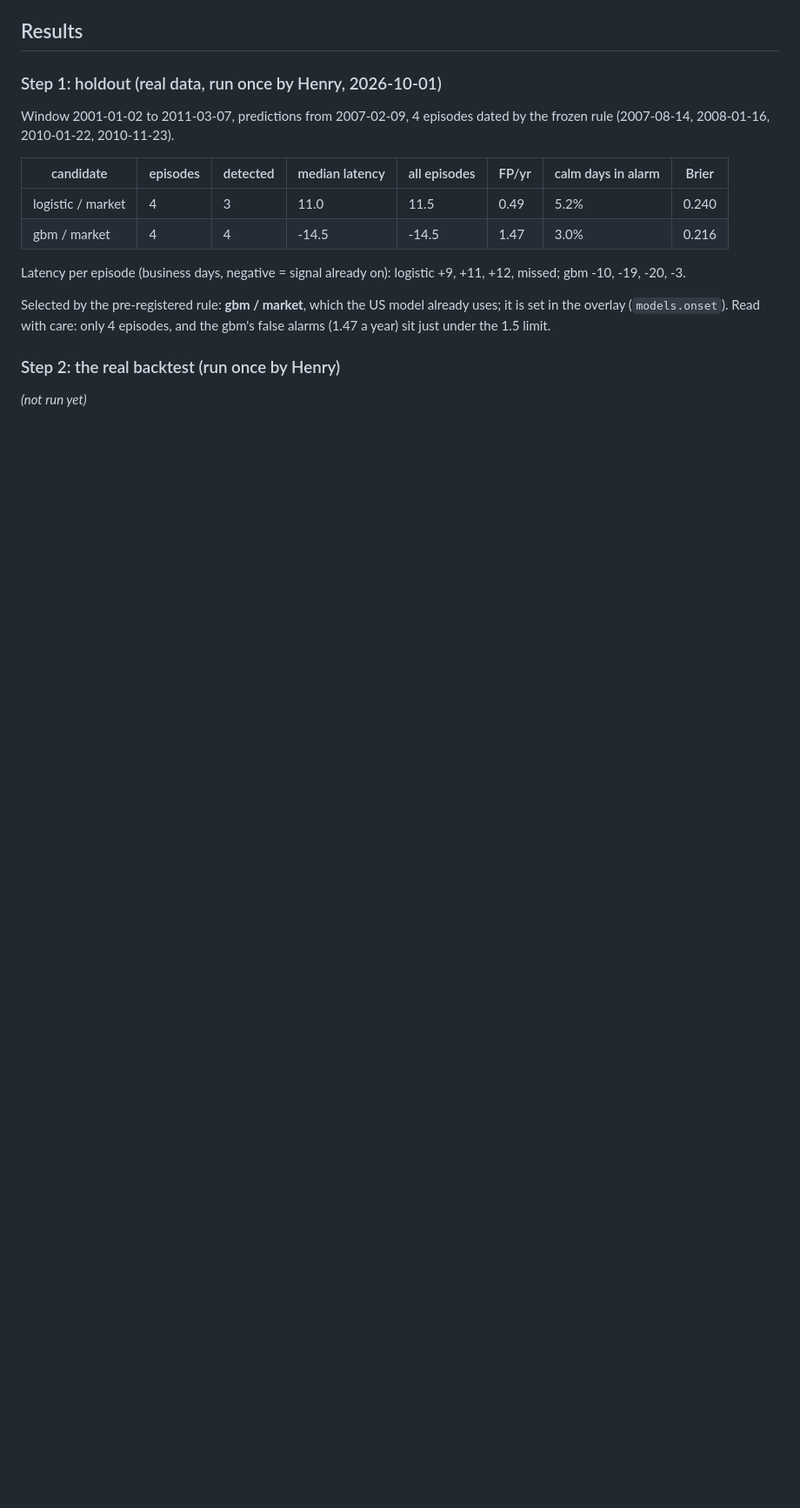
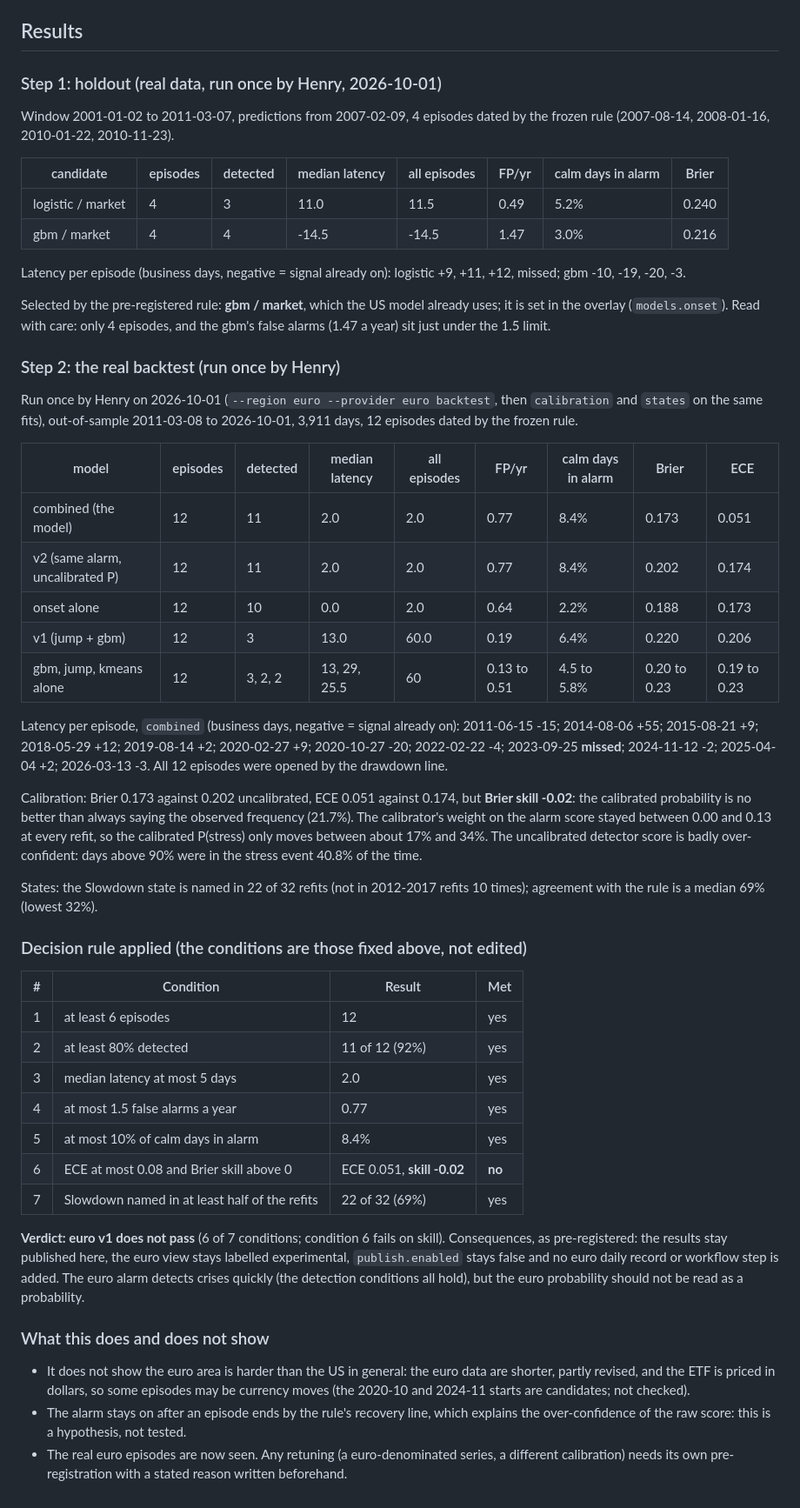
Before and after one commit to axou947/PFE_DRAI, a Markdown page: docs/EURO.md, the part around one of its changes. Shown at 87% size. Rendered like a GitHub page; blank space fills up the shorter version.

Commit message:
Euro backtest result (real data, run once 2026-10-01): not passed on calibration skill
Six of seven pre-registered conditions met; Brier skill -0.02. The euro view stays experimental and unpublished.

Co-Authored-By: Claude Sonnet 5.5 <noreply@anthropic.com>
Claude-Session: https://claude.ai/code/session_01M8sdwcfpBnoAFm2CwngVCm

```diff
--- a/docs/EURO.md
+++ b/docs/EURO.md
@@ -134,4 +134,38 @@ Selected by the pre-registered rule: **gbm / market**, which the US model alread
 
 ### Step 2: the real backtest (run once by Henry)
 
-*(not run yet)*
+Run once by Henry on 2026-10-01 (`--region euro --provider euro backtest`, then `calibration` and `states` on the same fits), out-of-sample 2011-03-08 to 2026-10-01, 3,911 days, 12 episodes dated by the frozen rule.
+
+| model | episodes | detected | median latency | all episodes | FP/yr | calm days in alarm | Brier | ECE |
+|---|---|---|---|---|---|---|---|---|
+| combined (the model) | 12 | 11 | 2.0 | 2.0 | 0.77 | 8.4% | 0.173 | 0.051 |
+| v2 (same alarm, uncalibrated P) | 12 | 11 | 2.0 | 2.0 | 0.77 | 8.4% | 0.202 | 0.174 |
+| onset alone | 12 | 10 | 0.0 | 2.0 | 0.64 | 2.2% | 0.188 | 0.173 |
+| v1 (jump + gbm) | 12 | 3 | 13.0 | 60.0 | 0.19 | 6.4% | 0.220 | 0.206 |
+| gbm, jump, kmeans alone | 12 | 3, 2, 2 | 13, 29, 25.5 | 60 | 0.13 to 0.51 | 4.5 to 5.8% | 0.20 to 0.23 | 0.19 to 0.23 |
+
+Latency per episode, `combined` (business days, negative = signal already on): 2011-06-15 -15; 2014-08-06 +55; 2015-08-21 +9; 2018-05-29 +12; 2019-08-14 +2; 2020-02-27 +9; 2020-10-27 -20; 2022-02-22 -4; 2023-09-25 **missed**; 2024-11-12 -2; 2025-04-04 +2; 2026-03-13 -3. All 12 episodes were opened by the drawdown line.
+
+Calibration: Brier 0.173 against 0.202 uncalibrated, ECE 0.051 against 0.174, but **Brier skill -0.02**: the calibrated probability is no better than always saying the observed frequency (21.7%). The calibrator's weight on the alarm score stayed between 0.00 and 0.13 at every refit, so the calibrated P(stress) only moves between about 17% and 34%. The uncalibrated detector score is badly over-confident: days above 90% were in the stress event 40.8% of the time.
+
+States: the Slowdown state is named in 22 of 32 refits (not in 2012-2017 refits 10 times); agreement with the rule is a median 69% (lowest 32%).
+
+### Decision rule applied (the conditions are those fixed above, not edited)
+
+| # | Condition | Result | Met |
+|---|---|---|---|
+| 1 | at least 6 episodes | 12 | yes |
+| 2 | at least 80% detected | 11 of 12 (92%) | yes |
+| 3 | median latency at most 5 days | 2.0 | yes |
+| 4 | at most 1.5 false alarms a year | 0.77 | yes |
+| 5 | at most 10% of calm days in alarm | 8.4% | yes |
+| 6 | ECE at most 0.08 and Brier skill above 0 | ECE 0.051, **skill -0.02** | **no** |
+| 7 | Slowdown named in at least half of the refits | 22 of 32 (69%) | yes |
+
+**Verdict: euro v1 does not pass** (6 of 7 conditions; condition 6 fails on skill). Consequences, as pre-registered: the results stay published here, the euro view stays labelled experimental, `publish.enabled` stays false and no euro daily record or workflow step is added. The euro alarm detects crises quickly (the detection conditions all hold), but the euro probability should not be read as a probability.
+
+### What this does and does not show
+
+- It does not show the euro area is harder than the US in general: the euro data are shorter, partly revised, and the ETF is priced in dollars, so some episodes may be currency moves (the 2020-10 and 2024-11 starts are candidates; not checked).
+- The alarm stays on after an episode ends by the rule's recovery line, which explains the over-confidence of the raw score: this is a hypothesis, not tested.
+- The real euro episodes are now seen. Any retuning (a euro-denominated series, a different calibration) needs its own pre-registration with a stated reason written beforehand.
```
Also changed, not shown: other parts of docs/EURO.md (+1 -1 lines).
